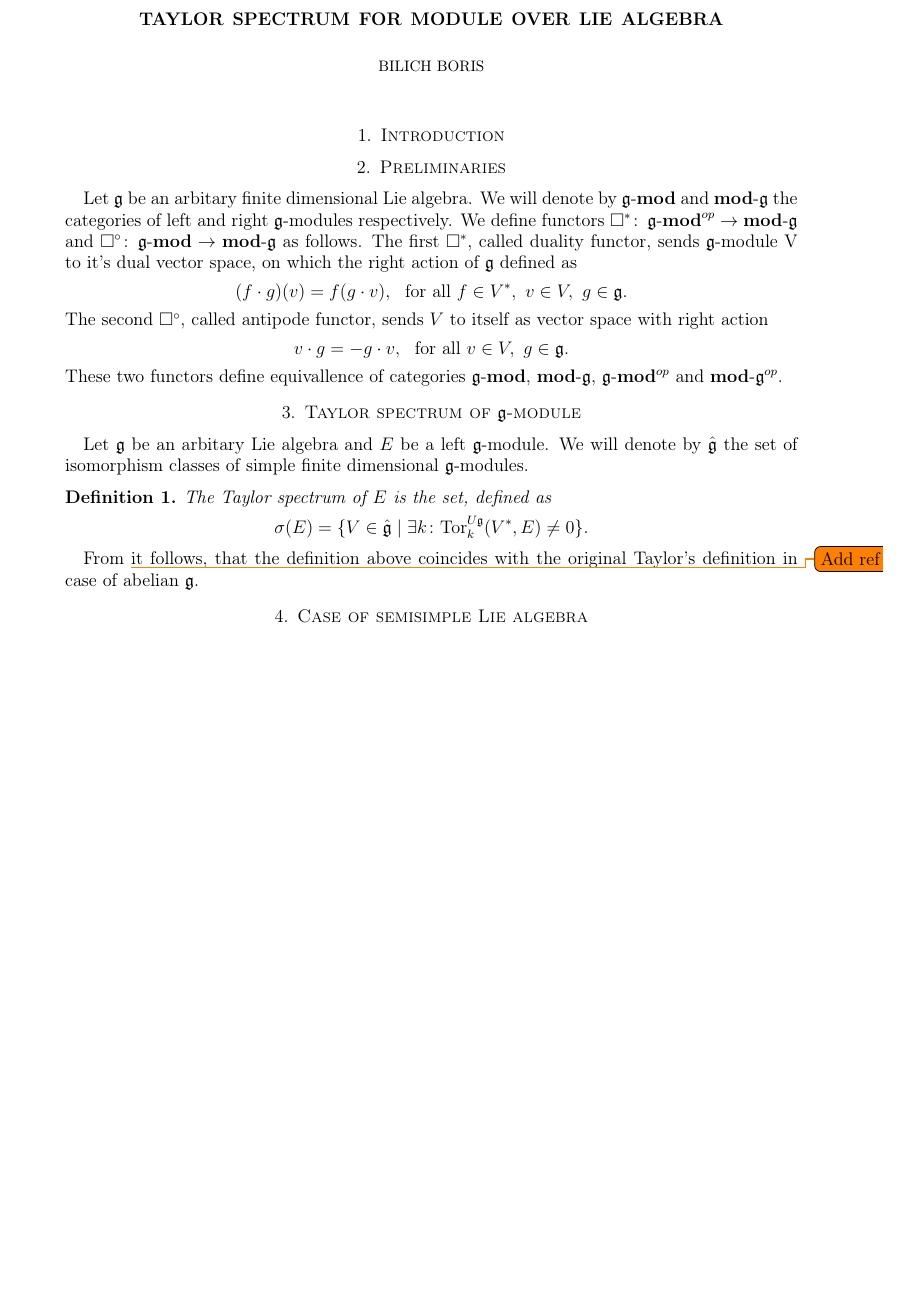
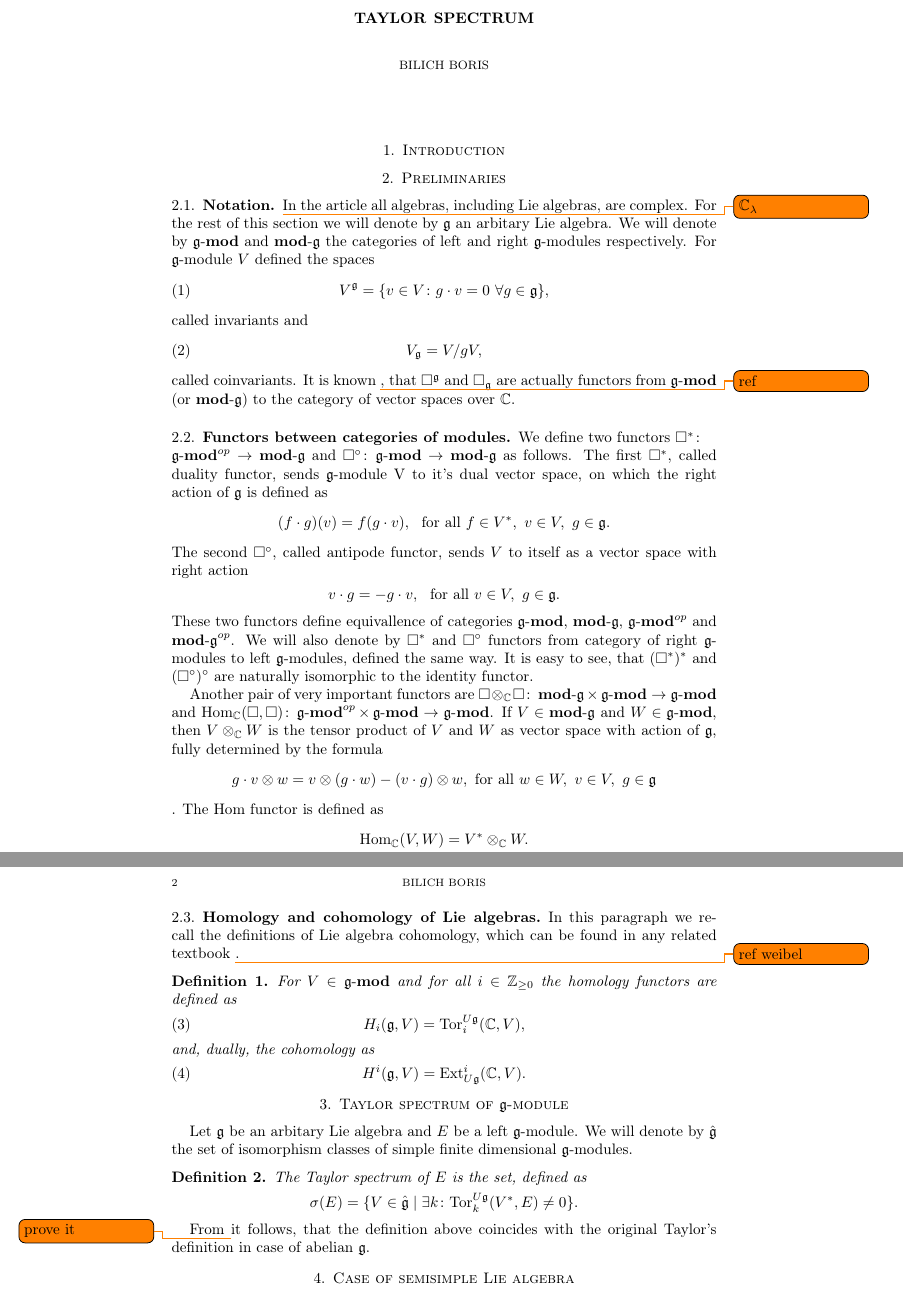
Before and after one commit to bilichboris/Lie_Taylor_sp, a LaTeX paper (tex/main.tex, which reads tex/preliminaries.tex, tex/spectrumofmodule.tex): part of the page before the commit and two parts of pages 1 and 2 of 2 after it, the two joined at a grey line, cut at the place of the change, the shorter picture padded with empty space. Compiled offline with pdfLaTeX.

Commit message:
Extended Preliminaries section and changed some todos.

```diff
--- a/tex/main.tex
+++ b/tex/main.tex
@@ -1,5 +1,5 @@
 \RequirePackage[l2tabu, orthodox]{nag}
-\documentclass[12pt,a4paper]{amsart}
+\documentclass[letterpaper]{amsart}
 
 \usepackage[utf8]{inputenc}
 \usepackage[T2A]{fontenc}
@@ -11,10 +11,9 @@
 \usepackage{amssymb}
 \usepackage{mathtools}
 
-\usepackage{graphicx}
-\usepackage[left=2cm,right=2cm,top=2cm,bottom=2cm]{geometry}
+%\usepackage[left=2cm,right=2cm,top=2cm,bottom=2cm]{geometry}
 \author{Bilich Boris}
-\title{Taylor spectrum for module over Lie algebra}
+\title{Taylor spectrum}
 
 \usepackage{todonotes}
 
@@ -32,6 +31,9 @@
 \newcommand{\Ext}{\operatorname{Ext}}
 \newcommand{\Hom}{\operatorname{Hom}}
 \newcommand{\Tor}{\mathrm{Tor}}
+\newcommand{\ZZ}{\mathbb{Z}}
+\newcommand{\RR}{\mathbb{R}}
+\newcommand{\CC}{\mathbb{C}}
 
 \newcommand{\lmod}[1]{\operatorname{\mathbf{#1-mod}}}
 \newcommand{\rmod}[1]{\operatorname{\mathbf{mod-#1}}}
--- a/tex/preliminaries.tex
+++ b/tex/preliminaries.tex
@@ -4,18 +4,66 @@
 % Tor(A, B) = Tor(C, AxB)
 % Poincare duality
 %
-Let $\lieg$ be an arbitary finite dimensional Lie algebra. We will denote by $\lmod{\lieg}$ and
-$\rmod\lieg$ the categories of left and right $\lieg$-modules respectively. We define functors
-$\square^*\colon \lmod{\lieg}^{op} \to \rmod{\lieg}$ and $\square^\circ\colon \lmod{\lieg} \to
-\rmod{\lieg}$ as follows. The first $\square^*$, called duality functor, sends $\lieg$-module V to
-it's dual vector space, on which the right action of $\lieg$ defined as
+
+\subsection{Notation} \todo{$\CC_\lambda$}
+In the article all algebras, including Lie algebras, are complex.
+For the rest of this section we will denote by $\lieg$ an arbitary Lie algebra. We will
+denote by $\lmod{\lieg}$ and $\rmod\lieg$ the categories of left and right $\lieg$-modules respectively.
+For $\lieg$-module $V$ defined the spaces
+\begin{equation}
+    V^\lieg = \{v\in V\colon g\cdot v = 0 ~ \forall g\in \lieg \},
+\end{equation}
+called invariants and
+\begin{equation}
+    V_\lieg = V/gV,
+\end{equation}
+called coinvariants. It is known \todo{ref}, that $\square^\lieg$ and $\square_\lieg$ are actually functors
+from $\lmod\lieg$ (or $\rmod\lieg$) to the category of vector spaces over $\CC$.
+
+\subsection{Functors between categories of modules}
+We define two functors $\square^*\colon \\ \lmod{\lieg}^{op} \to \rmod{\lieg}$ and $\square^\circ\colon
+\lmod{\lieg} \to \rmod{\lieg}$ as follows. The first $\square^*$, called duality functor, sends
+$\lieg$-module V to it's dual vector space, on which the right action of $\lieg$ is defined as
 \[
     (f\cdot g) (v) = f(g\cdot v),~\text{ for all } f\in V^*,~v \in V,~g\in\lieg.
 \]
-The second $\square^\circ$, called antipode functor, sends $V$ to itself as vector space with right
+The second $\square^\circ$, called antipode functor, sends $V$ to itself as a vector space with right
 action
-\[
+\[\label{test}
     v\cdot g = - g\cdot v,~\text{ for all } v \in V,~g\in\lieg.
 \]
 These two functors define equivallence of categories $\lmod\lieg$, $\rmod\lieg$, $\lmod\lieg^{op}$
-and $\rmod\lieg^{op}$.
+and $\rmod\lieg^{op}$. We will also denote by $\square^*$ and $\square^\circ$ functors from
+category of right $\lieg$-modules to left $\lieg$-modules, defined the same way. It is easy to
+see, that $(\square^*)^*$ and $(\square^\circ)^\circ$ are naturally isomorphic to the identity functor.
+
+Another pair of very important functors are $\square \otimes_\cmpl \square \colon \rmod\lieg \times
+\lmod\lieg \to \lmod\lieg$ and $\Hom_\cmpl(\square, \square)\colon \lmod\lieg^{op} \times
+\lmod\lieg \to \lmod\lieg$. If $V \in \rmod\lieg$ and $W \in \lmod\lieg$, then $V \otimes_\cmpl W$
+is the tensor product of $V$ and $W$ as vector space with action of $\lieg$, fully determined by the
+formula
+\[
+    g\cdot v\otimes w = v\otimes (g\cdot w) - (v\cdot g) \otimes w, \text{ for all } w\in W,~v\in
+    V,~ g\in \lieg
+\].
+The Hom functor is defined as
+\[
+    \Hom_\cmpl(V, W)=V^* \otimes_\cmpl W.
+\]
+
+
+\subsection{Homology and cohomology of Lie algebras}
+In this paragraph we recall the definitions of Lie algebra cohomology, which can be found in any
+related textbook \todo{ref weibel}.
+
+\begin{definition}
+    For $V\in \lmod\lieg$ and for all $i\in \ZZ_{\geq0}$ the homology functors are defined as
+    \begin{equation}
+        H_i(\lieg, V) = \Tor_i^{U\lieg}(\cmpl, V),
+    \end{equation}
+    and, dually, the cohomology as
+    \begin{equation}
+        H^i(\lieg, V) = \Ext^i_{U\lieg}(\CC, V).
+    \end{equation}
+
+\end{definition}
--- a/tex/spectrumofmodule.tex
+++ b/tex/spectrumofmodule.tex
@@ -8,4 +8,4 @@ finite dimensional $\lieg$-modules.
             k \colon \Tor^{U\lieg}_k(V^*,E)\neq 0\}.
     \]
 \end{definition}
-From \todo{Add ref} it follows, that the definition above coincides with the original Taylor's definition in case of abelian $\lieg$.
+From \todo{prove it} it follows, that the definition above coincides with the original Taylor's definition in case of abelian $\lieg$.
```
Also changed, not shown: tex/main.pdf.
